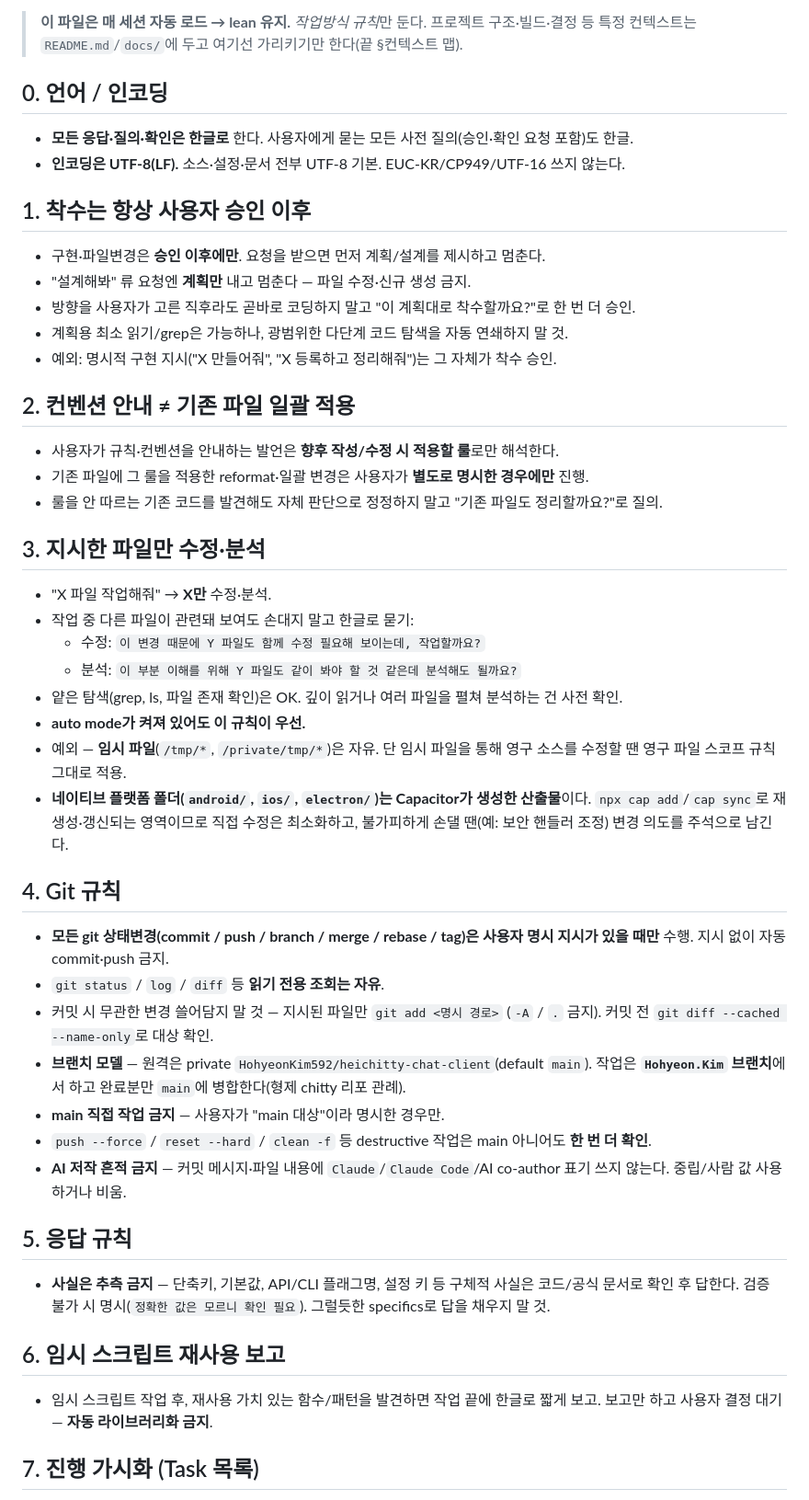
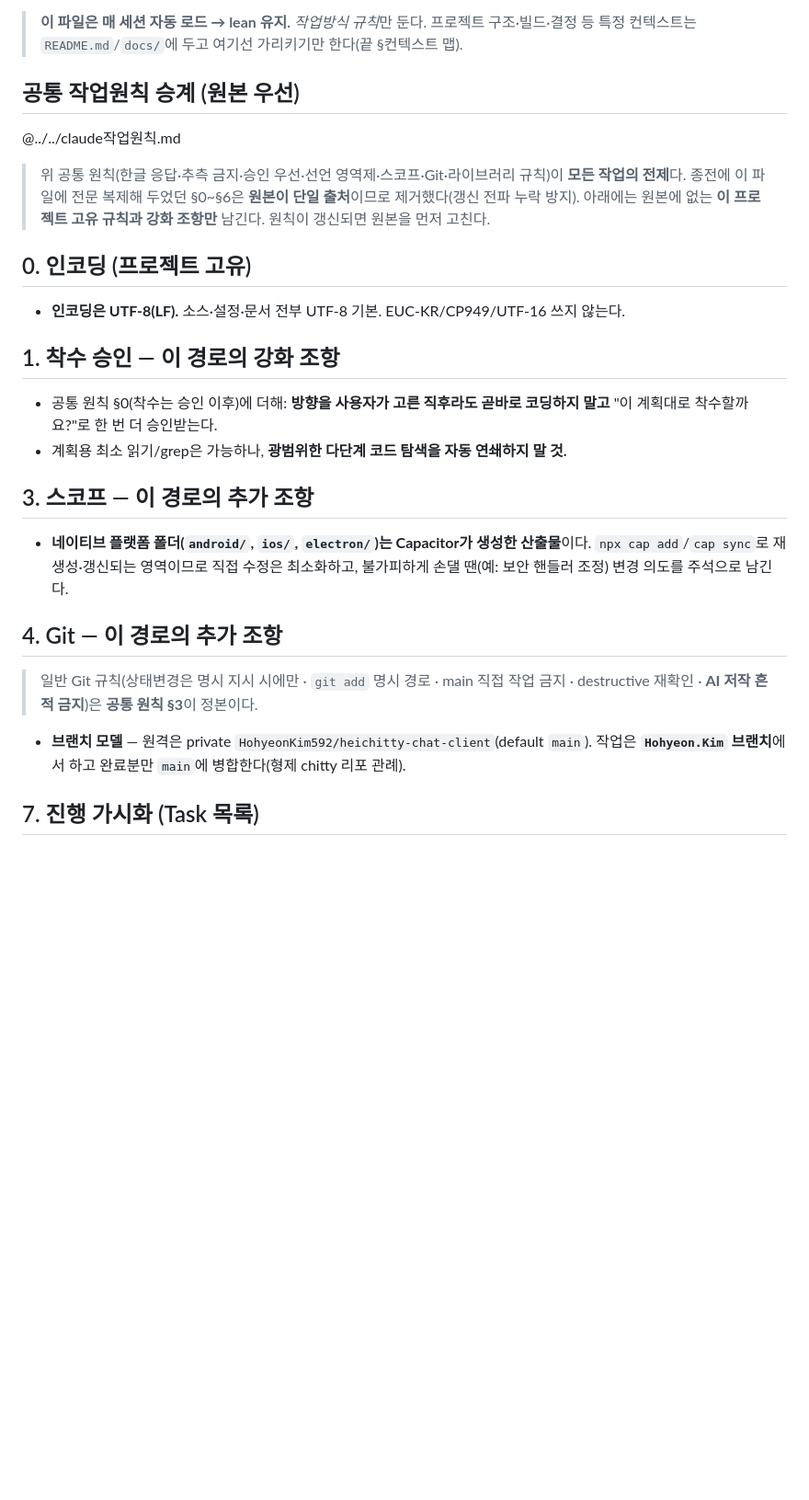
Before and after one commit to HohyeonKim592/HeiChitty-Chat-Client, a Markdown page: CLAUDE.md, the part around the change. Shown at 92% size. Rendered like a GitHub page; blank space fills up the shorter version.

Commit message:
CLAUDE.md 공통 작업원칙 승계 — 복제 조항 제거 후 원본 import
- 전문 복제해 두었던 §0~§6을 @../../claude작업원칙.md import로 대체
  (원본 갱신이 전파되지 않는 drift 방지)
- 원본에 없는 고유·강화 조항만 유지: 인코딩 UTF-8(LF), 착수 재승인,
  Capacitor 네이티브 폴더 규칙, 브랜치 모델, 진행 가시화(Task)
- §4에 일반 Git 규칙 정본이 공통 원칙 §3임을 명시

```diff
--- a/CLAUDE.md
+++ b/CLAUDE.md
@@ -11,46 +11,28 @@ This file provides guidance to Claude Code (claude.ai/code) when working with co
 
 > **이 파일은 매 세션 자동 로드 → lean 유지.** *작업방식 규칙*만 둔다. 프로젝트 구조·빌드·결정 등 특정 컨텍스트는 `README.md`/`docs/`에 두고 여기선 가리키기만 한다(끝 §컨텍스트 맵).
 
-## 0. 언어 / 인코딩
-- **모든 응답·질의·확인은 한글로** 한다. 사용자에게 묻는 모든 사전 질의(승인·확인 요청 포함)도 한글.
+## 공통 작업원칙 승계 (원본 우선)
+
+@../../claude작업원칙.md
+
+> 위 공통 원칙(한글 응답·추측 금지·승인 우선·선언 영역제·스코프·Git·라이브러리 규칙)이 **모든 작업의 전제**다.
+> 종전에 이 파일에 전문 복제해 두었던 §0~§6은 **원본이 단일 출처**이므로 제거했다(갱신 전파 누락 방지).
+> 아래에는 원본에 없는 **이 프로젝트 고유 규칙과 강화 조항만** 남긴다. 원칙이 갱신되면 원본을 먼저 고친다.
+
+## 0. 인코딩 (프로젝트 고유)
 - **인코딩은 UTF-8(LF).** 소스·설정·문서 전부 UTF-8 기본. EUC-KR/CP949/UTF-16 쓰지 않는다.
 
-## 1. 착수는 항상 사용자 승인 이후
-- 구현·파일변경은 **승인 이후에만**. 요청을 받으면 먼저 계획/설계를 제시하고 멈춘다.
-- "설계해봐" 류 요청엔 **계획만** 내고 멈춘다 — 파일 수정·신규 생성 금지.
-- 방향을 사용자가 고른 직후라도 곧바로 코딩하지 말고 "이 계획대로 착수할까요?"로 한 번 더 승인.
-- 계획용 최소 읽기/grep은 가능하나, 광범위한 다단계 코드 탐색을 자동 연쇄하지 말 것.
-- 예외: 명시적 구현 지시("X 만들어줘", "X 등록하고 정리해줘")는 그 자체가 착수 승인.
+## 1. 착수 승인 — 이 경로의 강화 조항
+- 공통 원칙 §0(착수는 승인 이후)에 더해: **방향을 사용자가 고른 직후라도 곧바로 코딩하지 말고** "이 계획대로 착수할까요?"로 한 번 더 승인받는다.
+- 계획용 최소 읽기/grep은 가능하나, **광범위한 다단계 코드 탐색을 자동 연쇄하지 말 것.**
 
-## 2. 컨벤션 안내 ≠ 기존 파일 일괄 적용
-- 사용자가 규칙·컨벤션을 안내하는 발언은 **향후 작성/수정 시 적용할 룰**로만 해석한다.
-- 기존 파일에 그 룰을 적용한 reformat·일괄 변경은 사용자가 **별도로 명시한 경우에만** 진행.
-- 룰을 안 따르는 기존 코드를 발견해도 자체 판단으로 정정하지 말고 "기존 파일도 정리할까요?"로 질의.
-
-## 3. 지시한 파일만 수정·분석
-- "X 파일 작업해줘" → **X만** 수정·분석.
-- 작업 중 다른 파일이 관련돼 보여도 손대지 말고 한글로 묻기:
-  - 수정: `이 변경 때문에 Y 파일도 함께 수정 필요해 보이는데, 작업할까요?`
-  - 분석: `이 부분 이해를 위해 Y 파일도 같이 봐야 할 것 같은데 분석해도 될까요?`
-- 얕은 탐색(grep, ls, 파일 존재 확인)은 OK. 깊이 읽거나 여러 파일을 펼쳐 분석하는 건 사전 확인.
-- **auto mode가 켜져 있어도 이 규칙이 우선.**
-- 예외 — **임시 파일**(`/tmp/*`, `/private/tmp/*`)은 자유. 단 임시 파일을 통해 영구 소스를 수정할 땐 영구 파일 스코프 규칙 그대로 적용.
+## 3. 스코프 — 이 경로의 추가 조항
 - **네이티브 플랫폼 폴더(`android/`, `ios/`, `electron/`)는 Capacitor가 생성한 산출물**이다. `npx cap add`/`cap sync`로 재생성·갱신되는 영역이므로 직접 수정은 최소화하고, 불가피하게 손댈 땐(예: 보안 핸들러 조정) 변경 의도를 주석으로 남긴다.
 
-## 4. Git 규칙
-- **모든 git 상태변경(commit / push / branch / merge / rebase / tag)은 사용자 명시 지시가 있을 때만** 수행. 지시 없이 자동 commit·push 금지.
-- `git status` / `log` / `diff` 등 **읽기 전용 조회는 자유**.
-- 커밋 시 무관한 변경 쓸어담지 말 것 — 지시된 파일만 `git add <명시 경로>` (`-A` / `.` 금지). 커밋 전 `git diff --cached --name-only`로 대상 확인.
+## 4. Git — 이 경로의 추가 조항
+> 일반 Git 규칙(상태변경은 명시 지시 시에만 · `git add` 명시 경로 · main 직접 작업 금지 · destructive 재확인 · **AI 저작 흔적 금지**)은 **공통 원칙 §3**이 정본이다.
+
 - **브랜치 모델** — 원격은 private `HohyeonKim592/heichitty-chat-client`(default `main`). 작업은 **`Hohyeon.Kim` 브랜치**에서 하고 완료분만 `main`에 병합한다(형제 chitty 리포 관례).
-- **main 직접 작업 금지** — 사용자가 "main 대상"이라 명시한 경우만.
-- `push --force` / `reset --hard` / `clean -f` 등 destructive 작업은 main 아니어도 **한 번 더 확인**.
-- **AI 저작 흔적 금지** — 커밋 메시지·파일 내용에 `Claude`/`Claude Code`/AI co-author 표기 쓰지 않는다. 중립/사람 값 사용하거나 비움.
-
-## 5. 응답 규칙
-- **사실은 추측 금지** — 단축키, 기본값, API/CLI 플래그명, 설정 키 등 구체적 사실은 코드/공식 문서로 확인 후 답한다. 검증 불가 시 명시(`정확한 값은 모르니 확인 필요`). 그럴듯한 specifics로 답을 채우지 말 것.
-
-## 6. 임시 스크립트 재사용 보고
-- 임시 스크립트 작업 후, 재사용 가치 있는 함수/패턴을 발견하면 작업 끝에 한글로 짧게 보고. 보고만 하고 사용자 결정 대기 — **자동 라이브러리화 금지**.
 
 ## 7. 진행 가시화 (Task 목록)
 - **3단계 이상 멀티스텝 작업은 항상 Task 도구로 진행 상태를 표시**한다 — `TaskCreate`로 등록, 시작 시 `in_progress`, 끝나면 `completed`.
```
